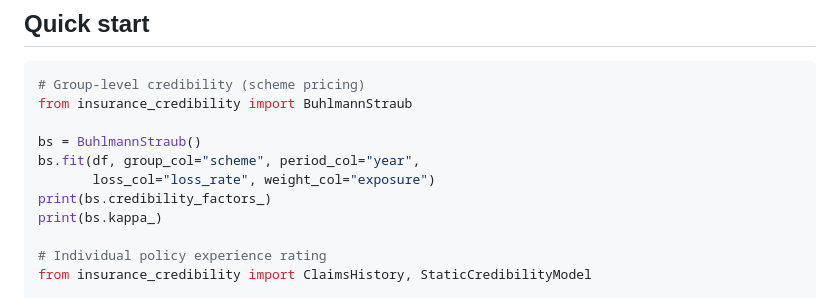
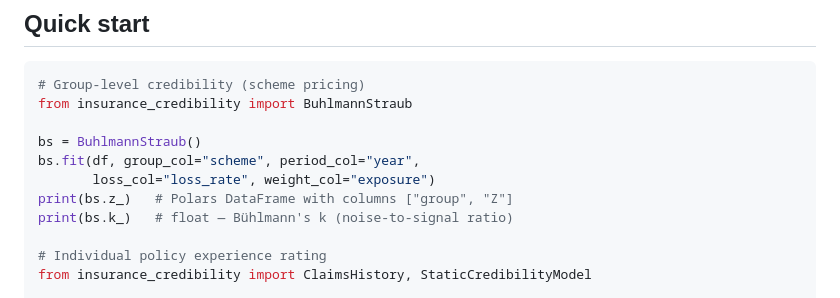
Before and after one commit to burning-cost/insurance-credibility, a Markdown page: README.md, the part around the change. Rendered like a GitHub page.

Commit message:
fix: correct BuhlmannStraub attribute names in quick start
bs.credibility_factors_ does not exist — the correct attribute is bs.z_
(a Polars DataFrame with columns ["group", "Z"]).

bs.kappa_ does not exist — the correct attribute is bs.k_ (a float,
Bühlmann's k = v/a, the noise-to-signal ratio).

Verified against src/insurance_credibility/classical/buhlmann_straub.py.

Co-Authored-By: Claude Opus 4.6 <noreply@anthropic.com>

```diff
--- a/README.md
+++ b/README.md
@@ -27,8 +27,8 @@ from insurance_credibility import BuhlmannStraub
 bs = BuhlmannStraub()
 bs.fit(df, group_col="scheme", period_col="year",
        loss_col="loss_rate", weight_col="exposure")
-print(bs.credibility_factors_)
-print(bs.kappa_)
+print(bs.z_)   # Polars DataFrame with columns ["group", "Z"]
+print(bs.k_)   # float — Bühlmann's k (noise-to-signal ratio)
 
 # Individual policy experience rating
 from insurance_credibility import ClaimsHistory, StaticCredibilityModel
```
